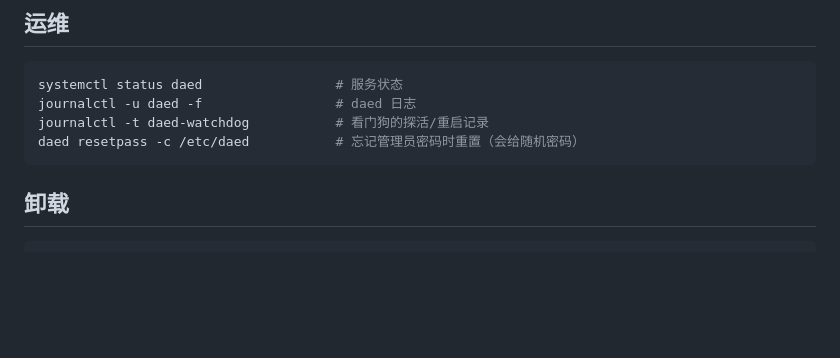
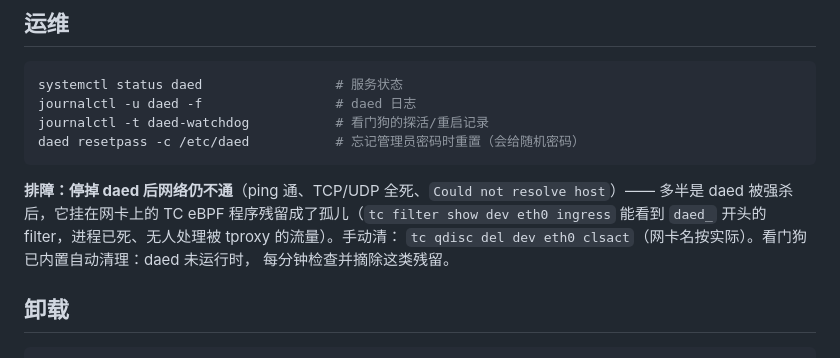
Before and after one commit to JBl9527/dae-ui, a Markdown page: README.md, the part around the change. Drawn GitHub-style; blank space fills up the shorter version.

Commit message:
docs: ops troubleshooting for orphaned daed TC filters (real N1 incident)

````diff
--- a/README.md
+++ b/README.md
@@ -104,6 +104,12 @@ journalctl -t daed-watchdog           # 看门狗的探活/重启记录
 daed resetpass -c /etc/daed           # 忘记管理员密码时重置（会给随机密码）
 ```
 
+**排障：停掉 daed 后网络仍不通**（ping 通、TCP/UDP 全死、`Could not resolve host`）——
+多半是 daed 被强杀后，它挂在网卡上的 TC eBPF 程序残留成了孤儿（`tc filter show dev eth0 ingress`
+能看到 `daed_` 开头的 filter，进程已死、无人处理被 tproxy 的流量）。手动清：
+`tc qdisc del dev eth0 clsact`（网卡名按实际）。看门狗已内置自动清理：daed 未运行时，
+每分钟检查并摘除这类残留。
+
 ## 卸载
 
 ```bash
````
